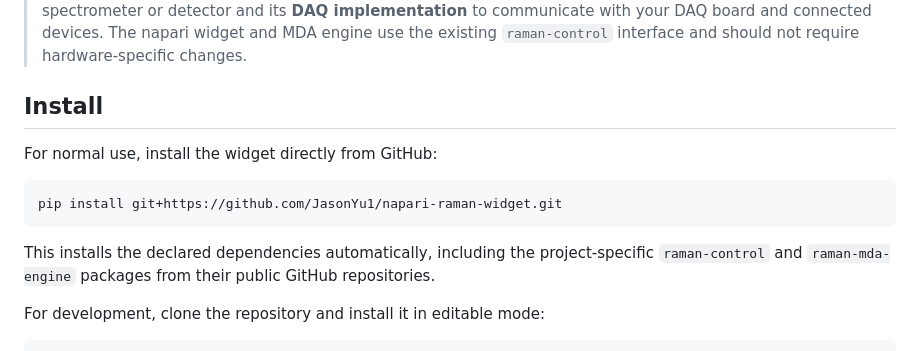
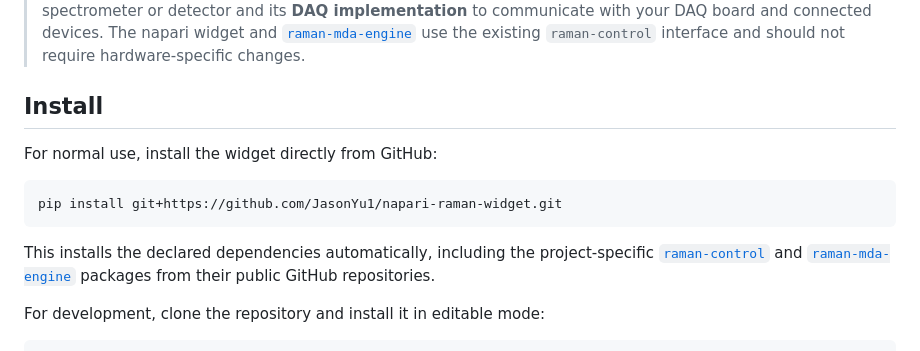
Before and after one commit to JasonYu1/napari-raman-widget, a Markdown page: README.md, the part around one of its changes. Drawn GitHub-style.

Commit message:
update raeadme

````diff
--- a/README.md
+++ b/README.md
@@ -36,7 +37,9 @@ switched to on connect.
 > update its **collector** to communicate with your Raman spectrometer or
 > detector and its **DAQ implementation** to communicate with your DAQ board
-> and connected devices. The napari widget and MDA engine use the existing
-> `raman-control` interface and should not require hardware-specific changes.
+> and connected devices. The napari widget and
+> [`raman-mda-engine`](https://github.com/JasonYu1/raman-mda-engine) use the
+> existing `raman-control` interface and should not require hardware-specific
+> changes.
 
 ## Install
 
@@ -47,8 +50,9 @@ pip install git+https://github.com/JasonYu1/napari-raman-widget.git
 ```
 
 This installs the declared dependencies automatically, including the
-project-specific `raman-control` and `raman-mda-engine` packages from their
-public GitHub repositories.
+project-specific [`raman-control`](https://github.com/JasonYu1/raman-control)
+and [`raman-mda-engine`](https://github.com/JasonYu1/raman-mda-engine) packages
+from their public GitHub repositories.
 
 For development, clone the repository and install it in editable mode:
 
````
Also changed, not shown: other parts of README.md (+2 -1 lines).
